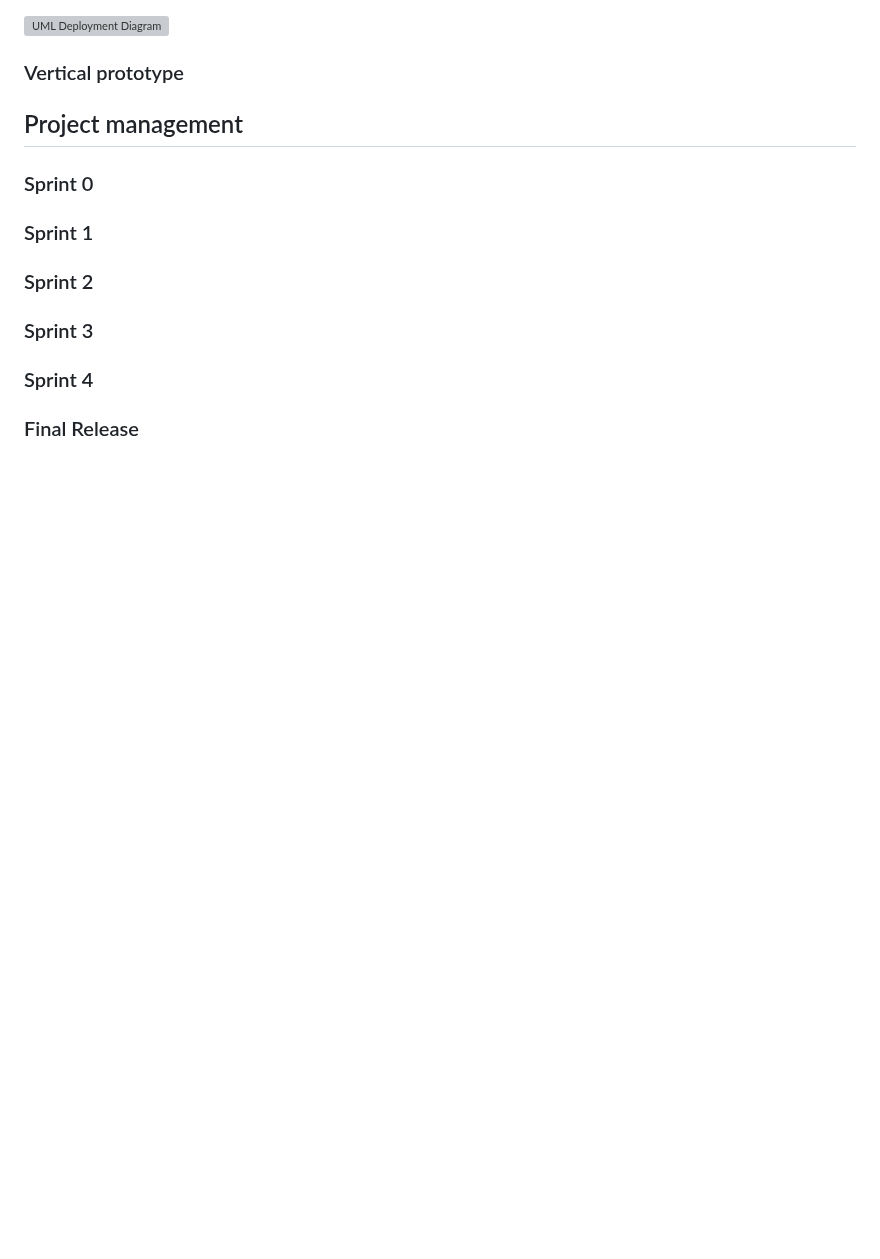
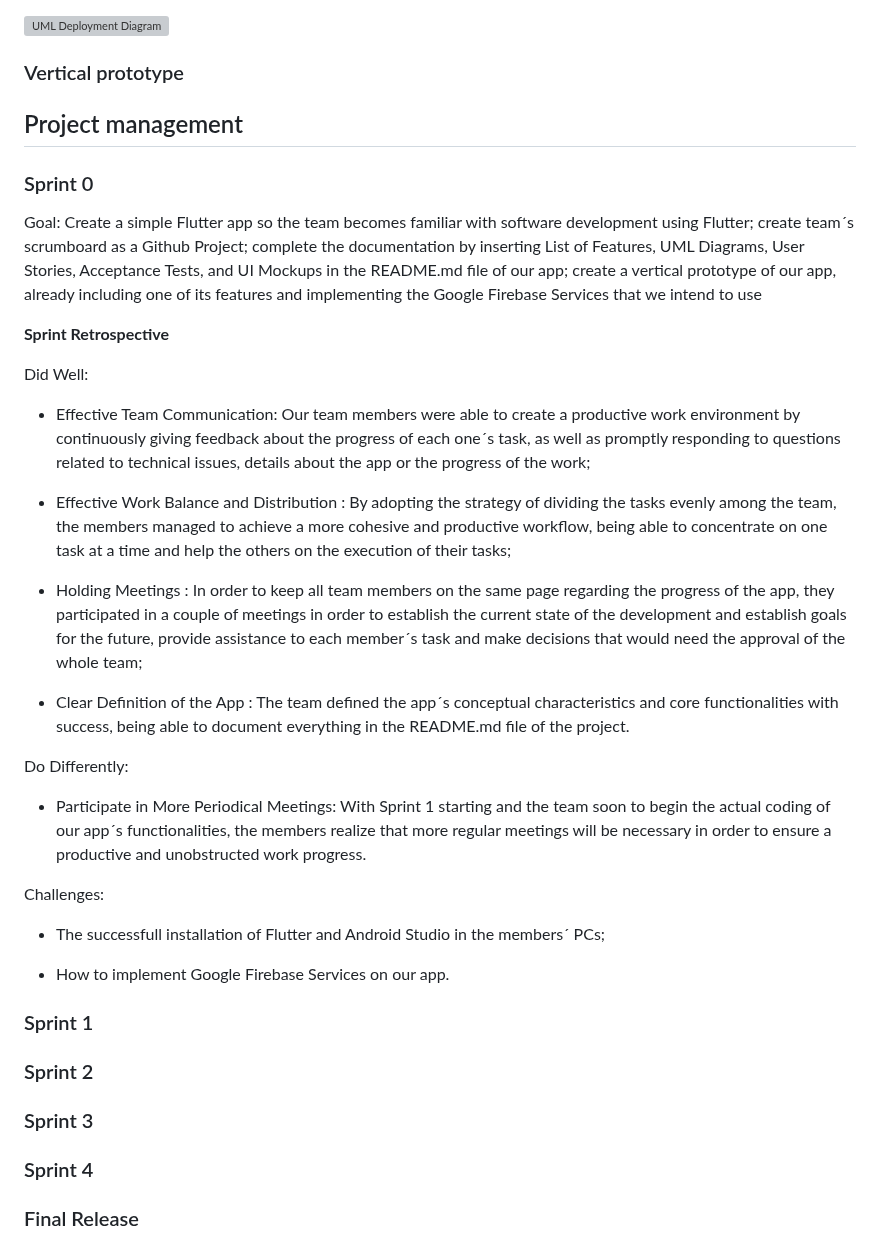
Before and after one commit to TM-1-3/LearnVironment, a Markdown page: README.md, the part around the change. Rendered like a GitHub page; blank space fills up the shorter version; grey boxes are pictures that could not be loaded.

Commit message:
Update README.md with sprint 0 text

```diff
--- a/README.md
+++ b/README.md
@@ -273,6 +273,32 @@ You can find below information and references related with the project managemen
 
 ### Sprint 0
 
+Goal: Create a simple Flutter app so the team becomes familiar with software development using Flutter; create team´s scrumboard as a Github Project; complete the documentation by inserting List of Features, UML Diagrams, User Stories, Acceptance Tests, and UI Mockups in the README.md file of our app; create a vertical prototype of our app, already including one of its features and implementing the Google Firebase Services that we intend to use
+
+**Sprint Retrospective**
+
+Did Well:
+
+- Effective Team Communication: Our team members were able to create a productive work environment by continuously giving feedback about the progress of each one´s task, as well as promptly responding to questions related to technical issues, details about the app or the progress of the work;
+
+- Effective Work Balance and Distribution : By adopting the strategy of dividing the tasks evenly among the team, the members managed to achieve a more cohesive and productive workflow, being able to concentrate on one task at a time and help the others on the execution of their tasks;
+
+- Holding Meetings : In order to keep all team members on the same page regarding the progress of the app, they participated in a couple of meetings in order to establish the current state of the development and establish goals for the future, provide assistance to each member´s task and make decisions that would need the approval of the whole team;
+
+- Clear Definition of the App : The team defined the app´s conceptual characteristics and core functionalities with success, being able to document everything in the README.md file of the project.
+
+
+Do Differently:
+
+- Participate in More Periodical Meetings: With Sprint 1 starting and the team soon to begin the actual coding of our app´s functionalities, the members realize that more regular meetings will be necessary in order to ensure a productive and unobstructed work progress.
+
+
+Challenges:
+
+- The successfull installation of Flutter and Android Studio in the members´ PCs;
+
+- How to implement Google Firebase Services on our app.
+
 ### Sprint 1
 
 ### Sprint 2
```
